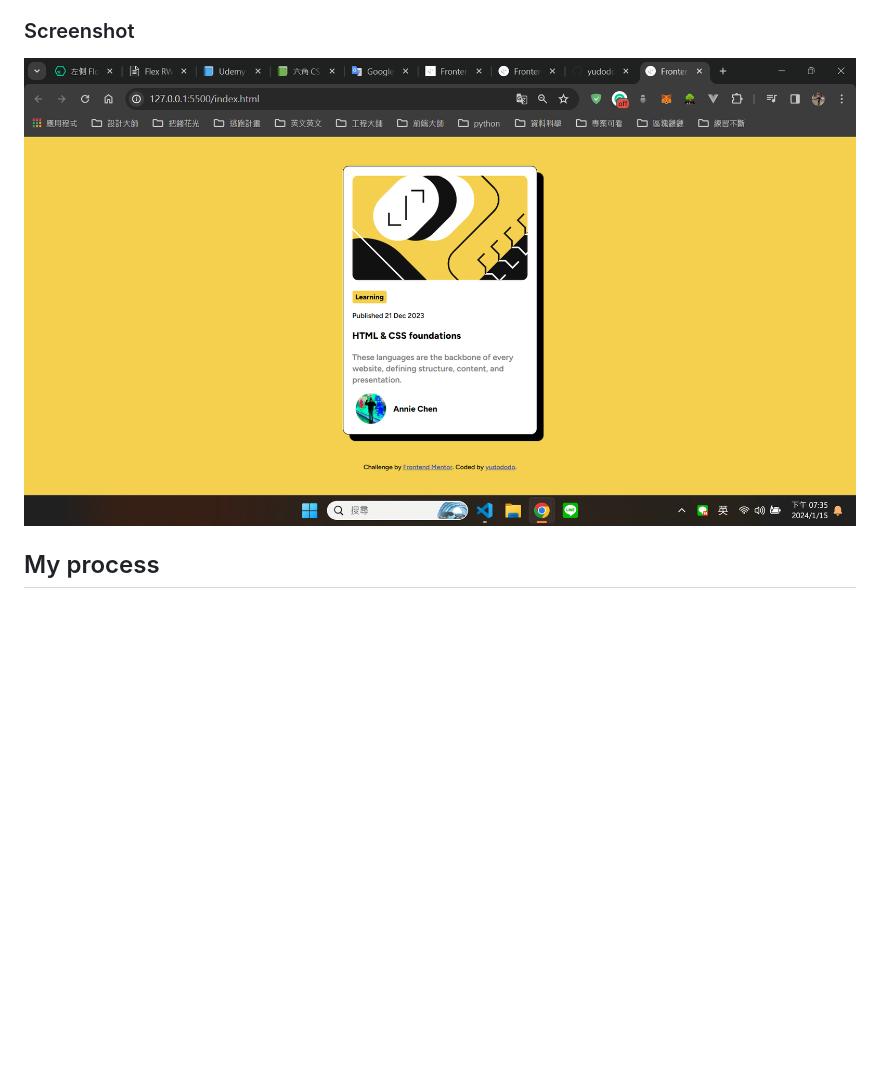
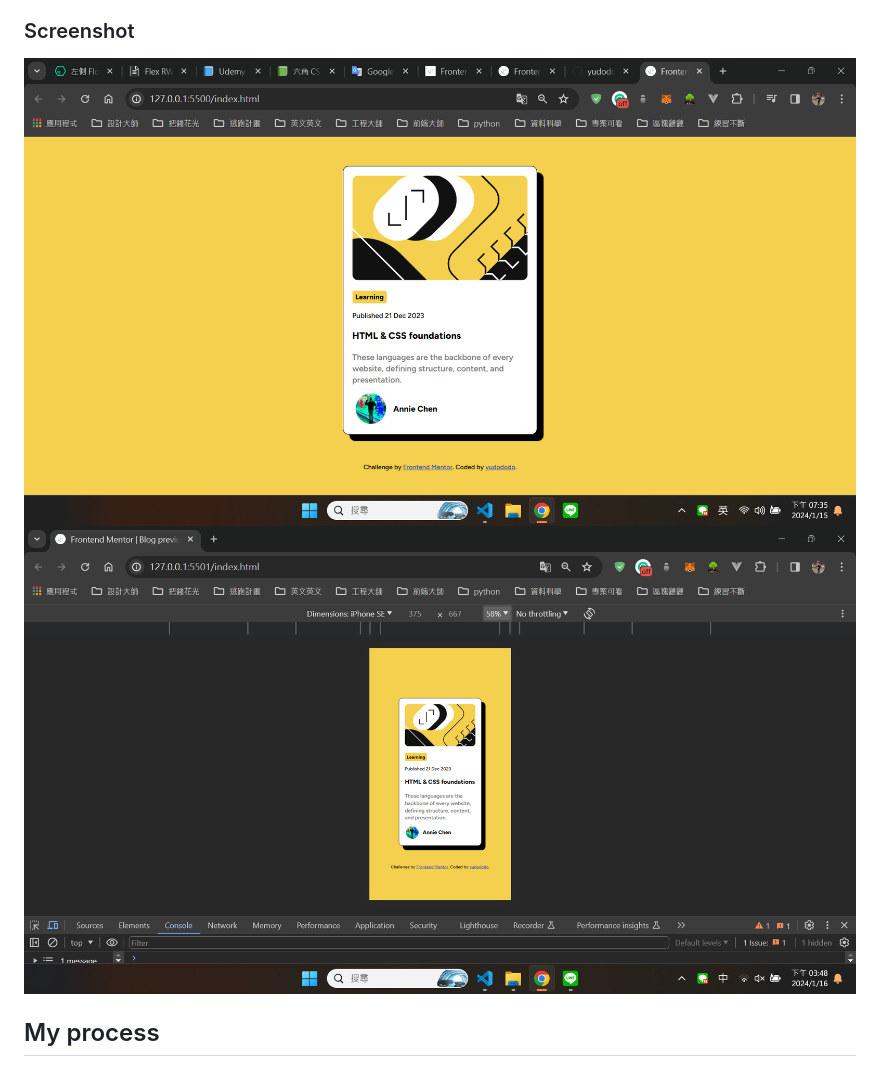
Before and after one commit to yudododo/blog-preview-card-yu, a Markdown page: README.md, the part around the change. Drawn GitHub-style; pictures changed too: screenshot_mobile.png (added); blank space fills up the shorter version.

```diff
--- a/README.md
+++ b/README.md
@@ -15,7 +15,8 @@ Hope that you get a grasp of my current front end skills and help me improve wha
 
 ### Screenshot
 
-![](assets/screenshot.png)
+![](./screenshot_desktop.png)
+![](./screenshot_mobile.png)
 
 
 ## My process
```
Also changed, not shown: screenshot_desktop.png (renamed from assets/screenshot.png), 2 other files.
